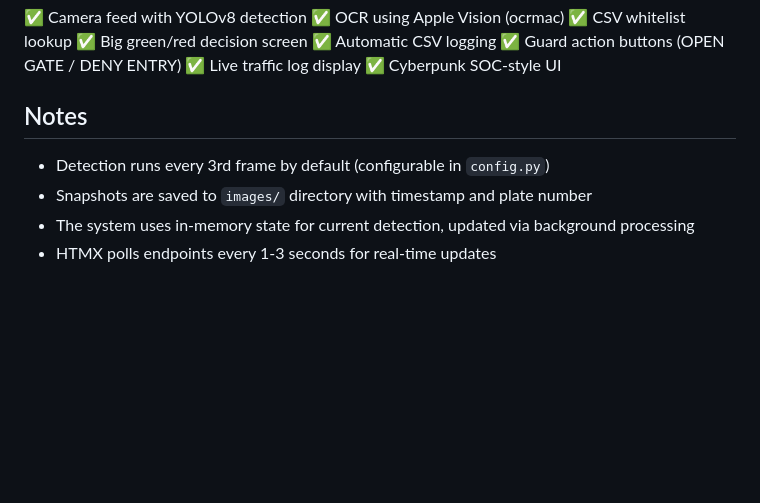
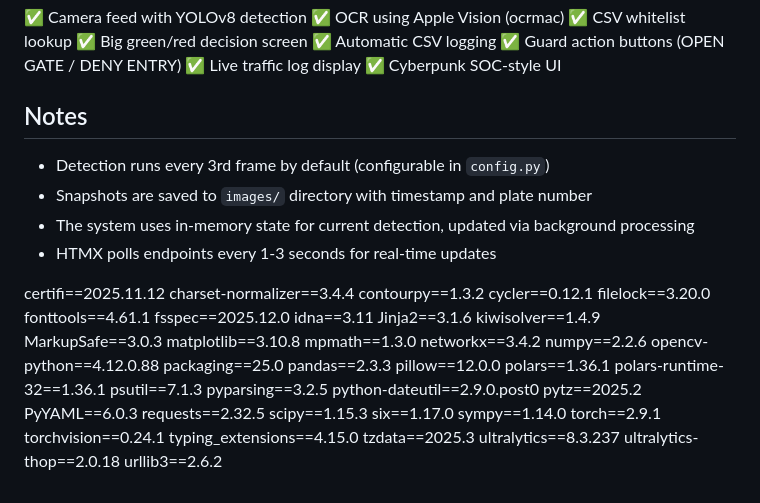
Before and after one commit to purusottamsaha2024/LicensePlatewithYolo, a Markdown page: README.md, the part around the change. Drawn GitHub-style; blank space fills up the shorter version.

```diff
--- a/README.md
+++ b/README.md
@@ -107,7 +107,52 @@ Append-only log of all detections and actions:
 
 ## Notes
 
+
 - Detection runs every 3rd frame by default (configurable in `config.py`)
 - Snapshots are saved to `images/` directory with timestamp and plate number
 - The system uses in-memory state for current detection, updated via background processing
 - HTMX polls endpoints every 1-3 seconds for real-time updates
+
+
+
+
+
+
+
+certifi==2025.11.12
+charset-normalizer==3.4.4
+contourpy==1.3.2
+cycler==0.12.1
+filelock==3.20.0
+fonttools==4.61.1
+fsspec==2025.12.0
+idna==3.11
+Jinja2==3.1.6
+kiwisolver==1.4.9
+MarkupSafe==3.0.3
+matplotlib==3.10.8
+mpmath==1.3.0
+networkx==3.4.2
+numpy==2.2.6
+opencv-python==4.12.0.88
+packaging==25.0
+pandas==2.3.3
+pillow==12.0.0
+polars==1.36.1
+polars-runtime-32==1.36.1
+psutil==7.1.3
+pyparsing==3.2.5
+python-dateutil==2.9.0.post0
+pytz==2025.2
+PyYAML==6.0.3
+requests==2.32.5
+scipy==1.15.3
+six==1.17.0
+sympy==1.14.0
+torch==2.9.1
+torchvision==0.24.1
+typing_extensions==4.15.0
+tzdata==2025.3
+ultralytics==8.3.237
+ultralytics-thop==2.0.18
+urllib3==2.6.2
```
